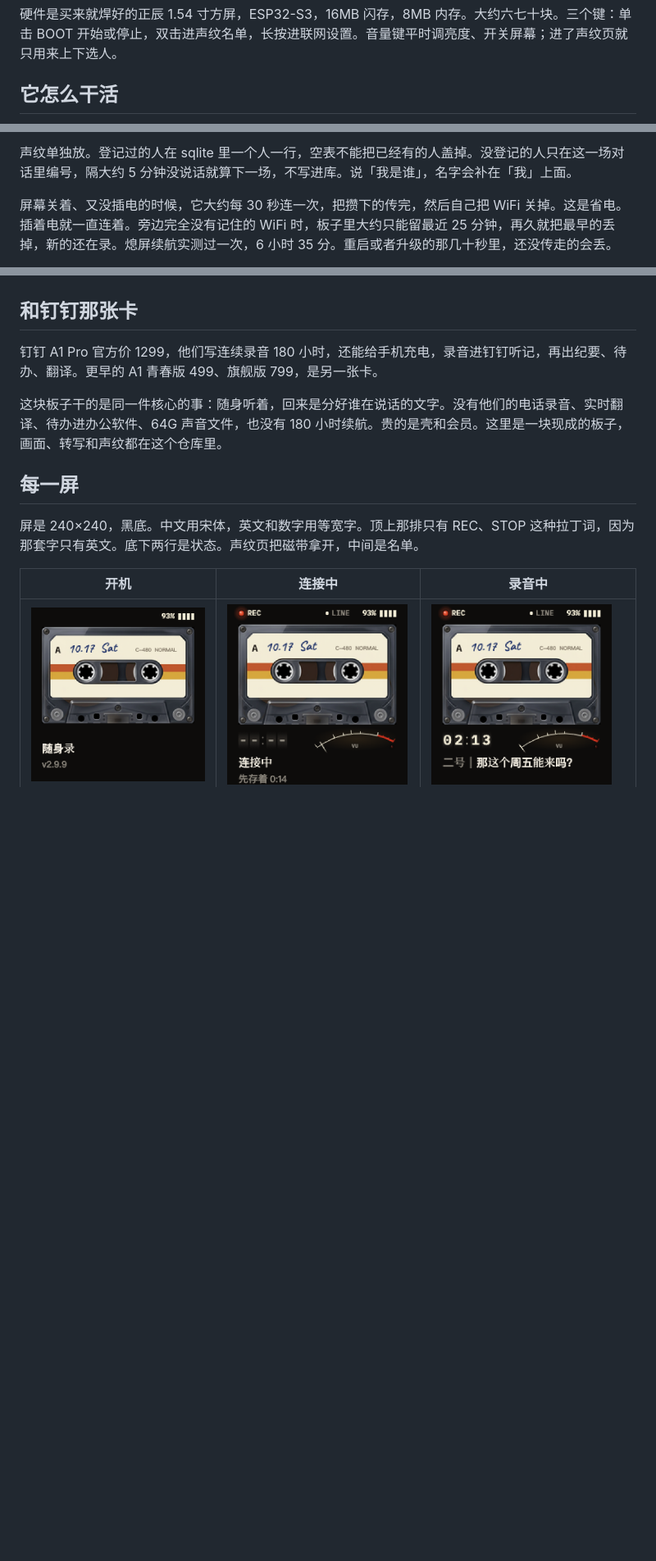
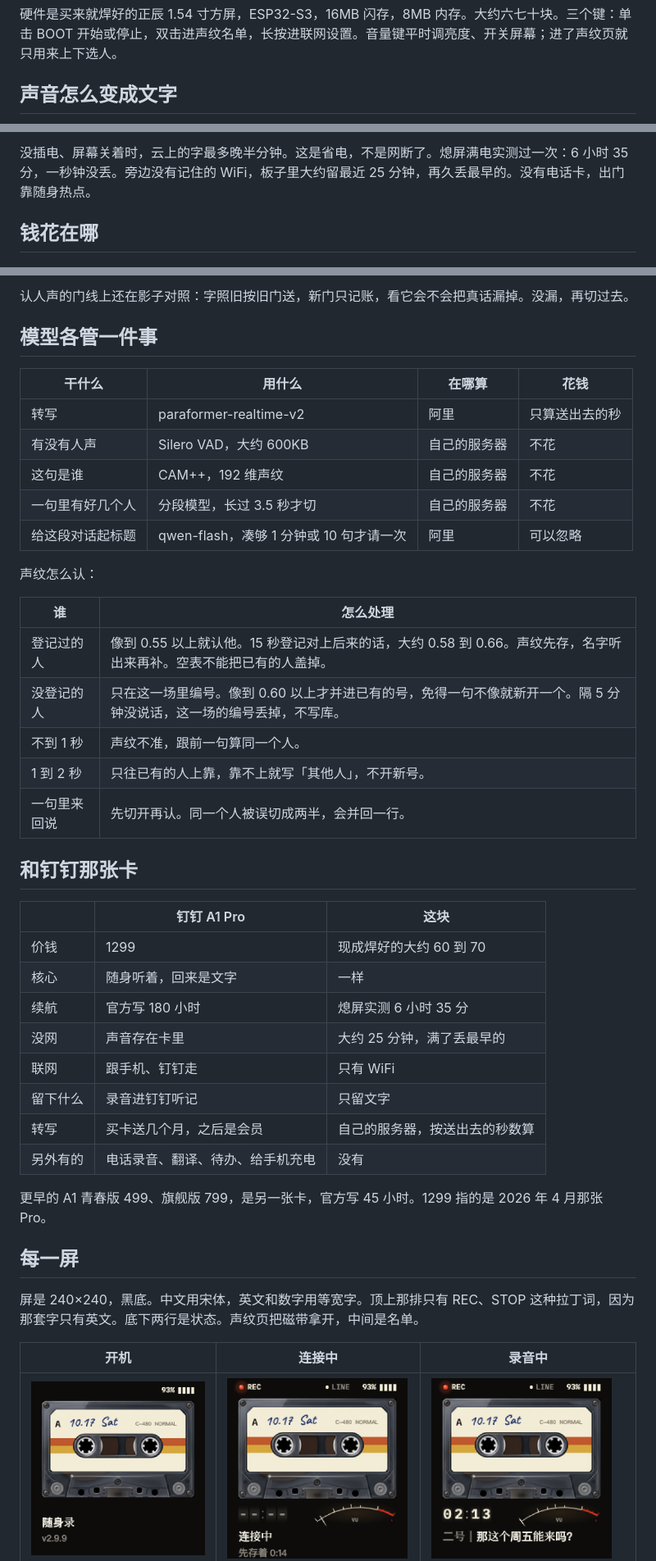
Before and after one commit to Dyrespect/voicelog, a Markdown page: README.md, 3 parts joined by grey strips. Shown at 82% size. Rendered like a GitHub page; blank space fills up the shorter version.

Commit message:
首页改成流程图和表。
声音怎么走、钱花在哪扇门上、声纹怎么认、和钉钉卡的差别，都不再用大段文字排。

```diff
--- a/README.md
+++ b/README.md
@@ -10,5 +10,5 @@
 
 硬件是买来就焊好的正辰 1.54 寸方屏，ESP32-S3，16MB 闪存，8MB 内存。大约六七十块。三个键：单击 BOOT 开始或停止，双击进声纹名单，长按进联网设置。音量键平时调亮度、开关屏幕；进了声纹页就只用来上下选人。
 
-## 它怎么干活
+## 声音怎么变成文字
 
@@ -16,5 +29,5 @@
 
-声纹单独放。登记过的人在 sqlite 里一个人一行，空表不能把已经有的人盖掉。没登记的人只在这一场对话里编号，隔大约 5 分钟没说话就算下一场，不写进库。说「我是谁」，名字会补在「我」上面。
+没插电、屏幕关着时，云上的字最多晚半分钟。这是省电，不是网断了。熄屏满电实测过一次：6 小时 35 分，一秒钟没丢。旁边没有记住的 WiFi，板子里大约留最近 25 分钟，再久丢最早的。没有电话卡，出门靠随身热点。
 
-屏幕关着、又没插电的时候，它大约每 30 秒连一次，把攒下的传完，然后自己把 WiFi 关掉。这是省电。插着电就一直连着。旁边完全没有记住的 WiFi 时，板子里大约只能留最近 25 分钟，再久就把最早的丢掉，新的还在录。熄屏续航实测过一次，6 小时 35 分。重启或者升级的那几十秒里，还没传走的会丢。
+## 钱花在哪
 
@@ -22,9 +55,39 @@
+认人声的门线上还在影子对照：字照旧按旧门送，新门只记账，看它会不会把真话漏掉。没漏，再切过去。
+
+## 模型各管一件事
+
+| 干什么 | 用什么 | 在哪算 | 花钱 |
+| --- | --- | --- | --- |
+| 转写 | paraformer-realtime-v2 | 阿里 | 只算送出去的秒 |
+| 有没有人声 | Silero VAD，大约 600KB | 自己的服务器 | 不花 |
+| 这句是谁 | CAM++，192 维声纹 | 自己的服务器 | 不花 |
+| 一句里有好几个人 | 分段模型，长过 3.5 秒才切 | 自己的服务器 | 不花 |
+| 给这段对话起标题 | qwen-flash，凑够 1 分钟或 10 句才请一次 | 阿里 | 可以忽略 |
+
+声纹怎么认：
+
+| 谁 | 怎么处理 |
+| --- | --- |
+| 登记过的人 | 像到 0.55 以上就认他。15 秒登记对上后来的话，大约 0.58 到 0.66。声纹先存，名字听出来再补。空表不能把已有的人盖掉。 |
+| 没登记的人 | 只在这一场里编号。像到 0.60 以上才并进已有的号，免得一句不像就新开一个。隔 5 分钟没说话，这一场的编号丢掉，不写库。 |
+| 不到 1 秒 | 声纹不准，跟前一句算同一个人。 |
+| 1 到 2 秒 | 只往已有的人上靠，靠不上就写「其他人」，不开新号。 |
+| 一句里来回说 | 先切开再认。同一个人被误切成两半，会并回一行。 |
 
 ## 和钉钉那张卡
 
-钉钉 A1 Pro 官方价 1299，他们写连续录音 180 小时，还能给手机充电，录音进钉钉听记，再出纪要、待办、翻译。更早的 A1 青春版 499、旗舰版 799，是另一张卡。
+| | 钉钉 A1 Pro | 这块 |
+| --- | --- | --- |
+| 价钱 | 1299 | 现成焊好的大约 60 到 70 |
+| 核心 | 随身听着，回来是文字 | 一样 |
+| 续航 | 官方写 180 小时 | 熄屏实测 6 小时 35 分 |
+| 没网 | 声音存在卡里 | 大约 25 分钟，满了丢最早的 |
+| 联网 | 跟手机、钉钉走 | 只有 WiFi |
+| 留下什么 | 录音进钉钉听记 | 只留文字 |
+| 转写 | 买卡送几个月，之后是会员 | 自己的服务器，按送出去的秒数算 |
+| 另外有的 | 电话录音、翻译、待办、给手机充电 | 没有 |
 
-这块板子干的是同一件核心的事：随身听着，回来是分好谁在说话的文字。没有他们的电话录音、实时翻译、待办进办公软件、64G 声音文件，也没有 180 小时续航。贵的是壳和会员。这里是一块现成的板子，画面、转写和声纹都在这个仓库里。
+更早的 A1 青春版 499、旗舰版 799，是另一张卡，官方写 45 小时。1299 指的是 2026 年 4 月那张 Pro。
 
 ## 每一屏
 
```
Also changed, not shown: other parts of README.md (+45 -6 lines).
